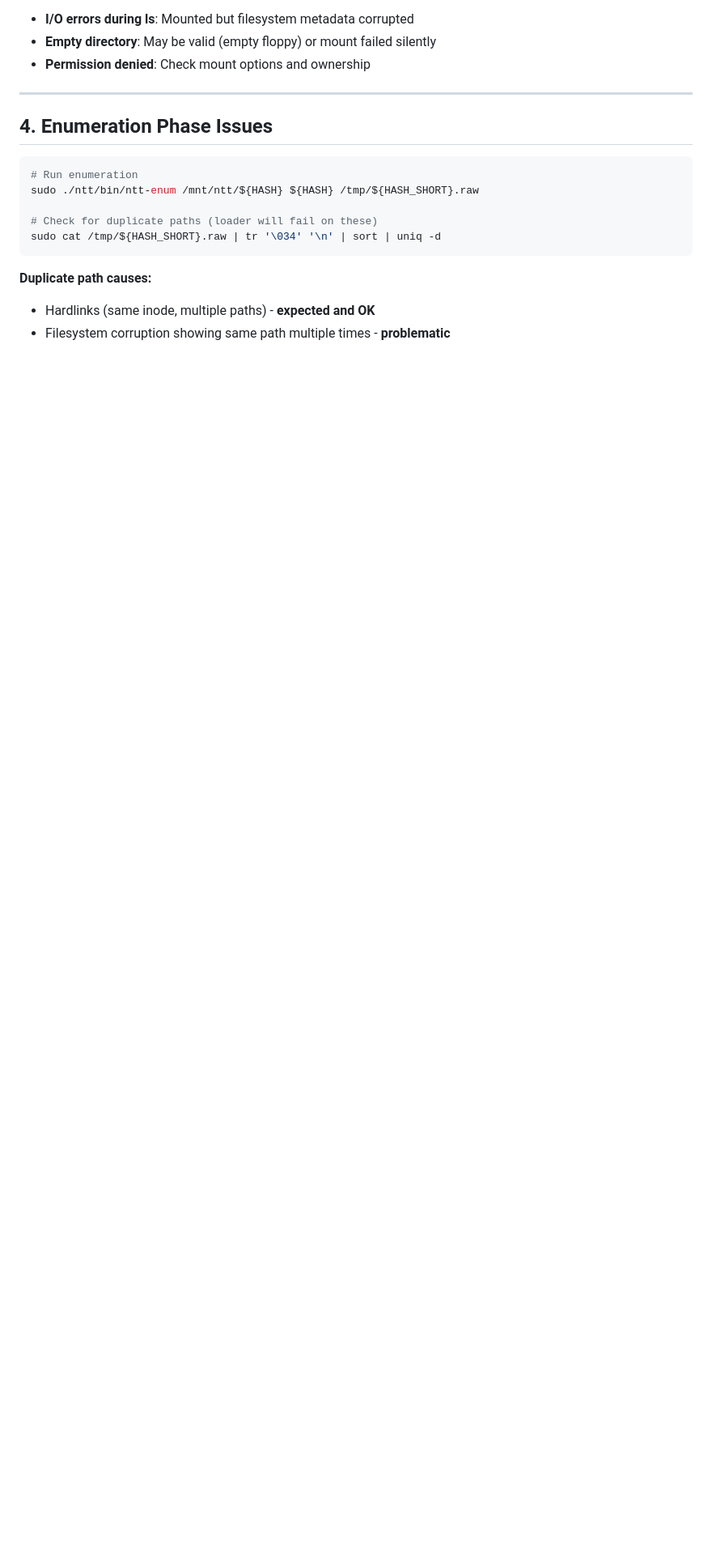
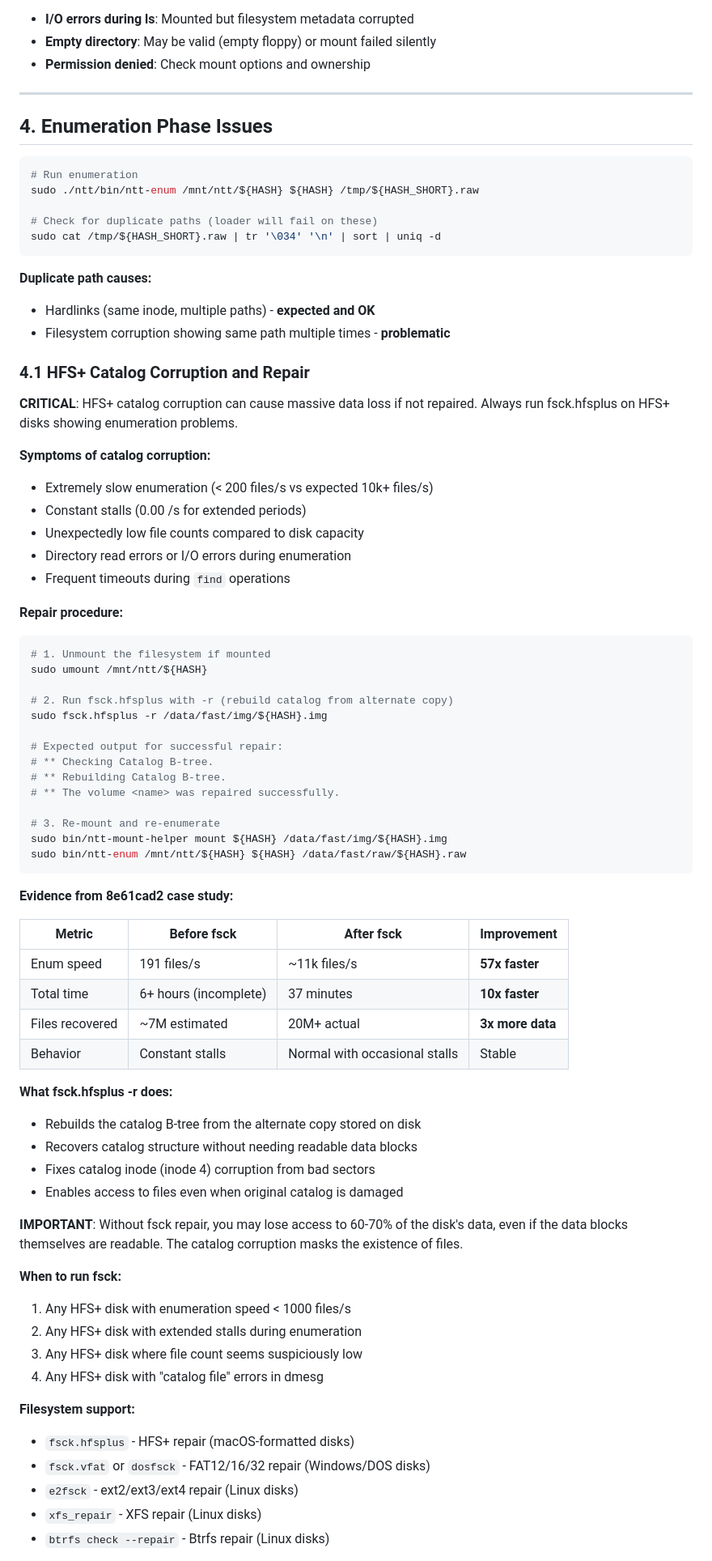
Before and after one commit to vm-wylbur/ntt, a Markdown page: docs/disk-read-checklist.md, the part around one of its changes. Shown at 81% size. GitHub-like rendering; blank space fills up the shorter version.

Commit message:
Document HFS+ catalog corruption and fsck repair procedure
Add section 4.1 covering critical fsck.hfsplus repair for catalog corruption.
Evidence from 8e61cad2: 57x faster enumeration, 3x more files recovered.
Without fsck repair, can lose 60-70% of accessible data.

Includes:
- Symptoms of catalog corruption (slow enum, stalls, low counts)
- Repair procedure with exact commands
- Case study metrics and improvements
- When to run fsck guidelines
- Other filesystem fsck tools (FAT/ext/XFS/Btrfs)

By PB & Claude

````diff
--- a/docs/disk-read-checklist.md
+++ b/docs/disk-read-checklist.md
@@ -126,3 +126,64 @@ sudo cat /tmp/${HASH_SHORT}.raw | tr '\034' '\n' | sort | uniq -d
 **Duplicate path causes:**
 - Hardlinks (same inode, multiple paths) - **expected and OK**
 - Filesystem corruption showing same path multiple times - **problematic**
+
+### 4.1 HFS+ Catalog Corruption and Repair
+
+**CRITICAL**: HFS+ catalog corruption can cause massive data loss if not repaired. Always run fsck.hfsplus on HFS+ disks showing enumeration problems.
+
+**Symptoms of catalog corruption:**
+- Extremely slow enumeration (< 200 files/s vs expected 10k+ files/s)
+- Constant stalls (0.00 /s for extended periods)
+- Unexpectedly low file counts compared to disk capacity
+- Directory read errors or I/O errors during enumeration
+- Frequent timeouts during `find` operations
+
+**Repair procedure:**
+
+```bash
+# 1. Unmount the filesystem if mounted
+sudo umount /mnt/ntt/${HASH}
+
+# 2. Run fsck.hfsplus with -r (rebuild catalog from alternate copy)
+sudo fsck.hfsplus -r /data/fast/img/${HASH}.img
+
+# Expected output for successful repair:
+# ** Checking Catalog B-tree.
+# ** Rebuilding Catalog B-tree.
+# ** The volume <name> was repaired successfully.
+
+# 3. Re-mount and re-enumerate
+sudo bin/ntt-mount-helper mount ${HASH} /data/fast/img/${HASH}.img
+sudo bin/ntt-enum /mnt/ntt/${HASH} ${HASH} /data/fast/raw/${HASH}.raw
+```
+
+**Evidence from 8e61cad2 case study:**
+
+| Metric | Before fsck | After fsck | Improvement |
+|--------|-------------|------------|-------------|
+| Enum speed | 191 files/s | ~11k files/s | **57x faster** |
+| Total time | 6+ hours (incomplete) | 37 minutes | **10x faster** |
+| Files recovered | ~7M estimated | 20M+ actual | **3x more data** |
+| Behavior | Constant stalls | Normal with occasional stalls | Stable |
+
+**What fsck.hfsplus -r does:**
+- Rebuilds the catalog B-tree from the alternate copy stored on disk
+- Recovers catalog structure without needing readable data blocks
+- Fixes catalog inode (inode 4) corruption from bad sectors
+- Enables access to files even when original catalog is damaged
+
+**IMPORTANT**: Without fsck repair, you may lose access to 60-70% of the disk's data, even if the data blocks themselves are readable. The catalog corruption masks the existence of files.
+
+**When to run fsck:**
+1. Any HFS+ disk with enumeration speed < 1000 files/s
+2. Any HFS+ disk with extended stalls during enumeration
+3. Any HFS+ disk where file count seems suspiciously low
+4. Any HFS+ disk with "catalog file" errors in dmesg
+
+**Filesystem support:**
+- `fsck.hfsplus` - HFS+ repair (macOS-formatted disks)
+- `fsck.vfat` or `dosfsck` - FAT12/16/32 repair (Windows/DOS disks)
+- `e2fsck` - ext2/ext3/ext4 repair (Linux disks)
+- `xfs_repair` - XFS repair (Linux disks)
+- `btrfs check --repair` - Btrfs repair (Linux disks)
+
````
Also changed, not shown: other parts of docs/disk-read-checklist.md (+10 -0 lines).
